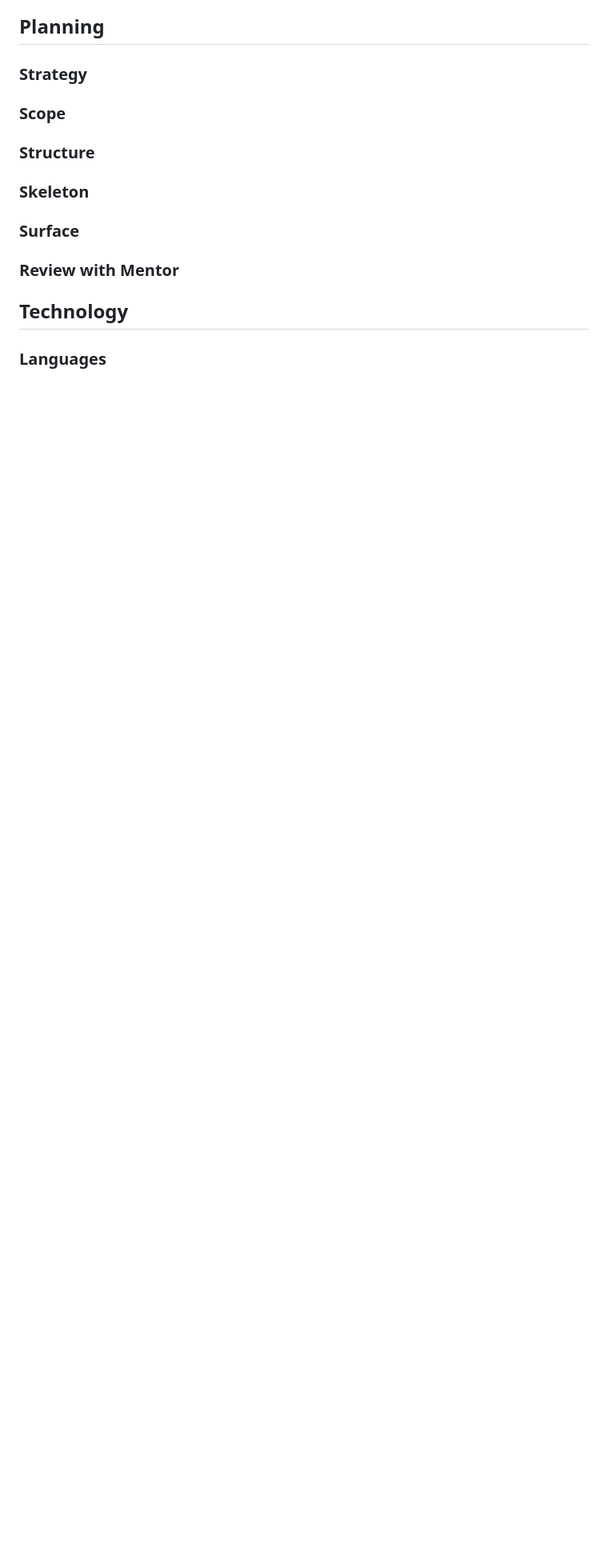
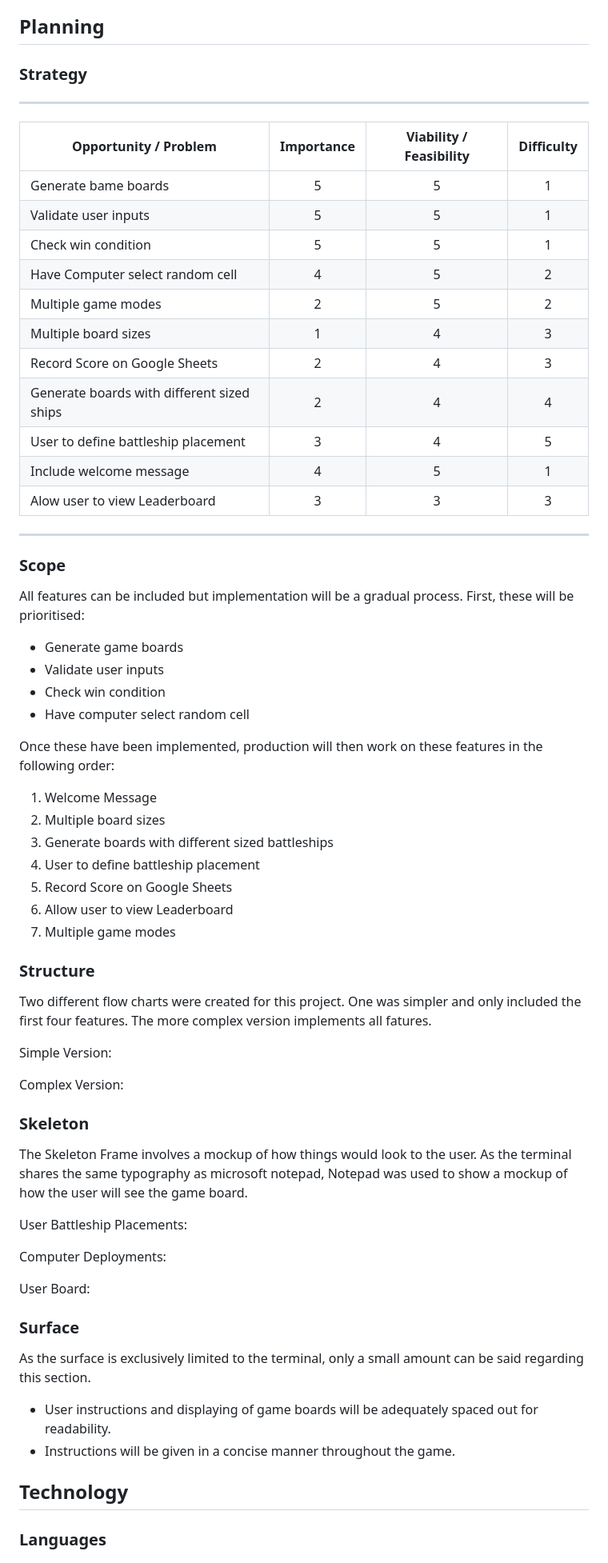
Before and after one commit to PVieira04/battleshipsbonanza, a Markdown page: README.md, the part around the change printed below. Shown: that part at 80% size. GitHub-like rendering; blank space fills up the shorter version.

Commit message:
Complete text for draft of Planning section of README

```diff
--- a/README.md
+++ b/README.md
@@ -96,15 +95,64 @@ A typical user will want to play a logic based game against a computer.
 
 ### Strategy
 
+---
+| **Opportunity / Problem** | **Importance** | **Viability / Feasibility** | **Difficulty** |
+|-----------------------------|:-:|:-:|:-:|
+| Generate bame boards | 5 | 5 | 1 |
+| Validate user inputs | 5 | 5 | 1 |
+| Check win condition | 5 | 5 | 1 |
+| Have Computer select random cell | 4 | 5 | 2 |
+| Multiple game modes | 2 | 5 | 2 |
+| Multiple board sizes | 1 | 4 | 3 |
+| Record Score on Google Sheets | 2 | 4 | 3 |
+| Generate boards with different sized ships | 2 | 4 | 4 |
+| User to define battleship placement | 3 | 4 | 5 |
+| Include welcome message | 4 | 5 | 1 |
+| Alow user to view Leaderboard | 3 | 3 | 3 |
+---
+
 ### Scope
+
+All features can be included but implementation will be a gradual process. First, these will be prioritised:
+- Generate game boards
+- Validate user inputs
+- Check win condition
+- Have computer select random cell
+
+Once these have been implemented, production will then work on these features in the following order:
+
+1. Welcome Message
+2. Multiple board sizes
+3. Generate boards with different sized battleships
+4. User to define battleship placement
+5. Record Score on Google Sheets
+6. Allow user to view Leaderboard
+7. Multiple game modes
 
 ### Structure
 
+Two different flow charts were created for this project. One was simpler and only included the first four features. The more complex version implements all fatures.
+
+Simple Version:
+
+Complex Version:
+
 ### Skeleton
+
+The Skeleton Frame involves a mockup of how things would look to the user. As the terminal shares the same typography as microsoft notepad, Notepad was used to show a mockup of how the user will see the game board.
+
+User Battleship Placements:
+
+Computer Deployments:
+
+User Board:
 
 ### Surface
 
-### Review with Mentor
+As the surface is exclusively limited to the terminal, only a small amount can be said regarding this section.
+
+- User instructions and displaying of game boards will be adequately spaced out for readability.
+- Instructions will be given in a concise manner throughout the game.
 
 
 ## Technology
```
Also changed, not shown: other parts of README.md (+0 -1 lines).
